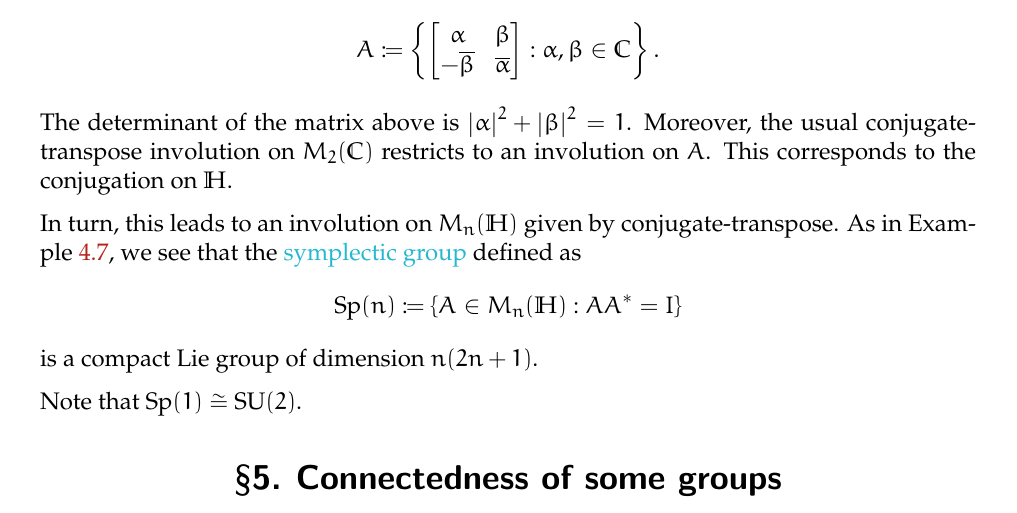
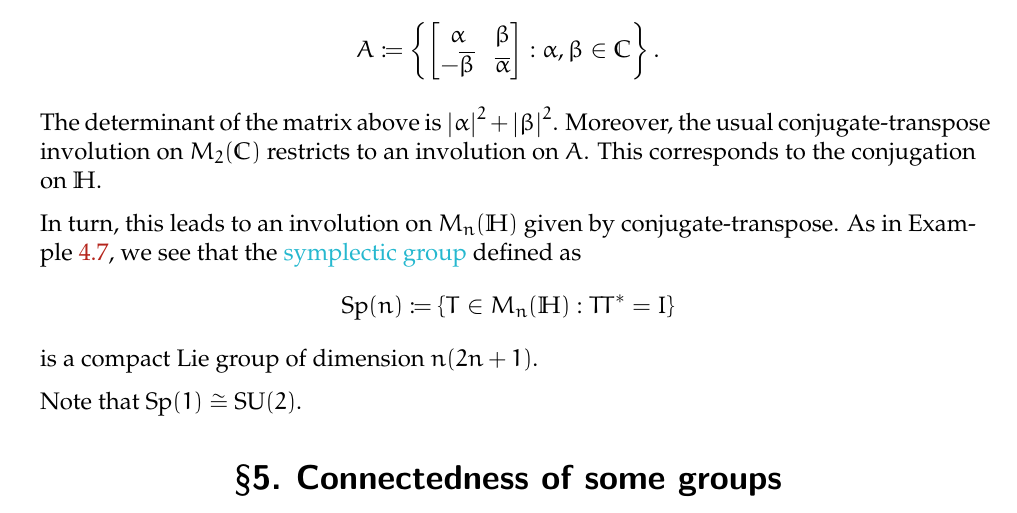
Before and after one commit to aryamanmaithani/math, a LaTeX document (notes/lie_groups_algebras.tex): part of page 18 of 39, cut so that both start at the same text. Compiled offline with pdfLaTeX.

Commit message:
fixed det

```diff
--- a/notes/lie_groups_algebras.tex
+++ b/notes/lie_groups_algebras.tex
@@ -876,14 +876,14 @@ $\mathbb{H}$ can also be identified with the subalgebra $A$ of $M_{2}(\mathbb{C}
 	A \coloneqq
 	\left\{\two{\alpha}{\beta}{-\overline{\beta}}{\overline{\alpha}} : \alpha, \beta \in \mathbb{C}\right\}.
 \end{equation*}
-The determinant of the matrix above is $\md{\alpha}^{2} + \md{\beta}^{2} = 1$.
+The determinant of the matrix above is $\md{\alpha}^{2} + \md{\beta}^{2}$.
 Moreover, the usual conjugate-transpose involution on $M_{2}(\mathbb{C})$ restricts to an involution on $A$.
 This corresponds to the conjugation on $\mathbb{H}$.
 
 In turn, this leads to an involution on $M_{n}(\mathbb{H})$ given by conjugate-transpose.
 As in \Cref{ex:orthogonal-unitary-groups-dimensions}, we see that the \deff{symplectic group} defined as
 \begin{equation*}
-	\Sp(n) \coloneqq \{A \in M_{n}(\mathbb{H}) : AA^{\ast} = I\}
+	\Sp(n) \coloneqq \{T \in M_{n}(\mathbb{H}) : T T^{\ast} = I\}
 \end{equation*}
 is a compact Lie group of dimension $n(2n + 1)$.
 
```
Also changed, not shown: notes/lie_groups_algebras.pdf.
